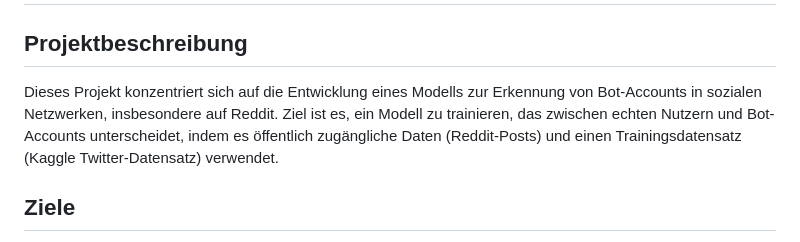
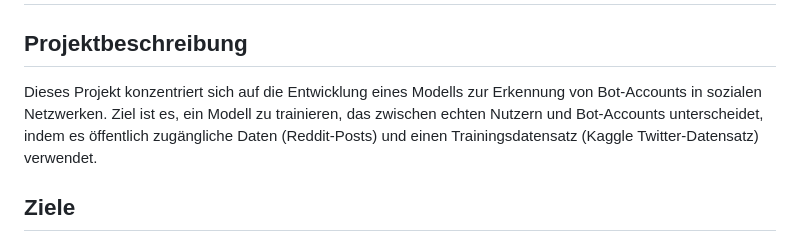
Before and after one commit to LTolo/BotDetectionProject, a Markdown page: README.md, the part around the change. Rendered like a GitHub page.

```diff
--- a/README.md
+++ b/README.md
@@ -2,7 +2,7 @@
 
 ## Projektbeschreibung
 
-Dieses Projekt konzentriert sich auf die Entwicklung eines Modells zur Erkennung von Bot-Accounts in sozialen Netzwerken, insbesondere auf Reddit. Ziel ist es, ein Modell zu trainieren, das zwischen echten Nutzern und Bot-Accounts unterscheidet, indem es öffentlich zugängliche Daten (Reddit-Posts) und einen Trainingsdatensatz (Kaggle Twitter-Datensatz) verwendet.
+Dieses Projekt konzentriert sich auf die Entwicklung eines Modells zur Erkennung von Bot-Accounts in sozialen Netzwerken. Ziel ist es, ein Modell zu trainieren, das zwischen echten Nutzern und Bot-Accounts unterscheidet, indem es öffentlich zugängliche Daten (Reddit-Posts) und einen Trainingsdatensatz (Kaggle Twitter-Datensatz) verwendet.
 
 ## Ziele
 
```
